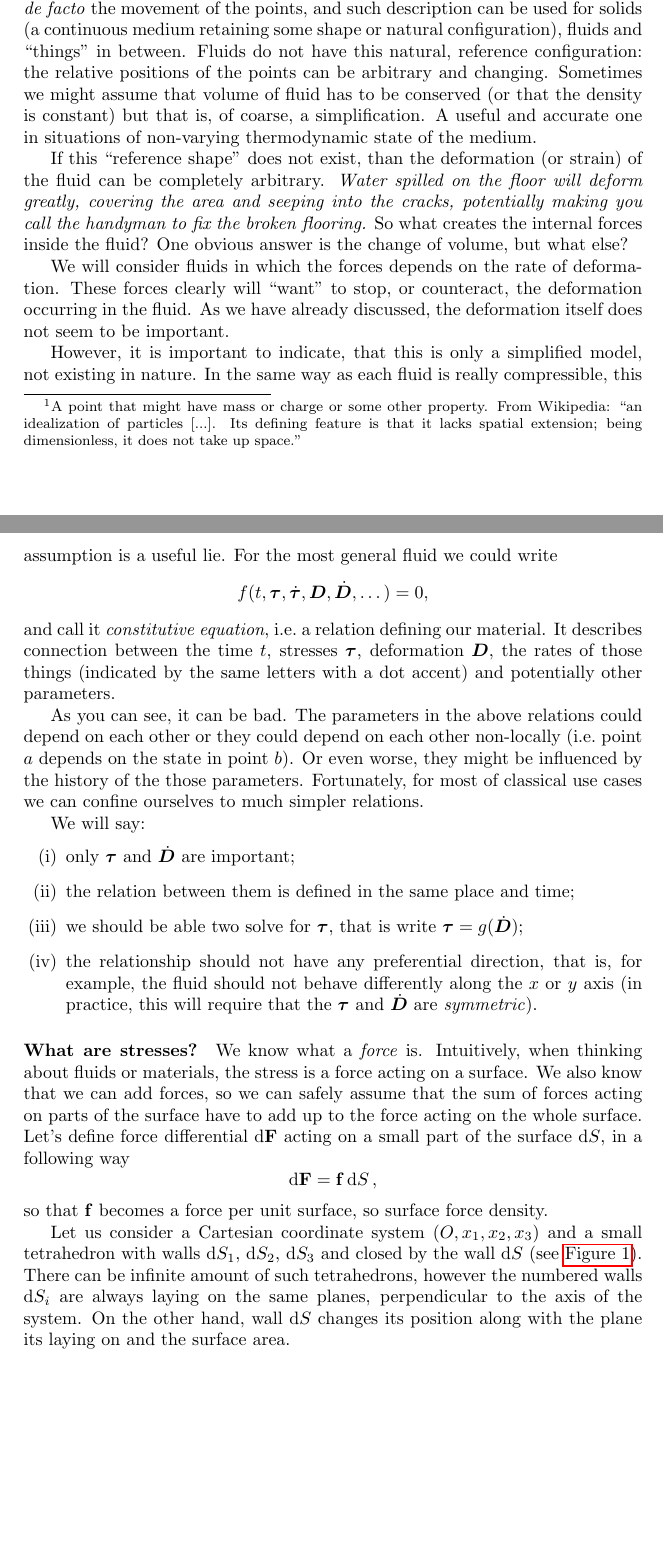
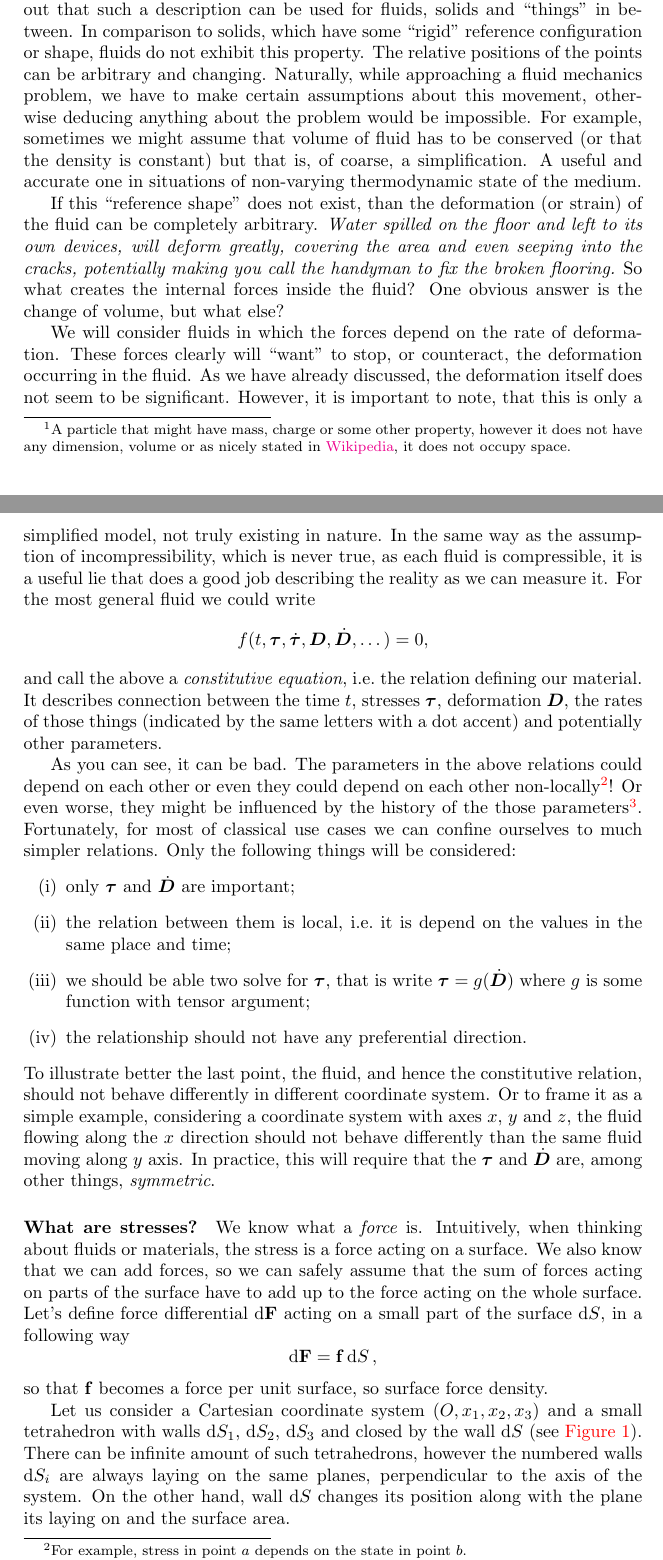
Before and after one commit to szynka12/fm-notes, a LaTeX document (momentum_equation.tex): two parts of pages 1 and 2 of 13, joined at a grey line, cut so that both start at the same text, the shorter picture padded with empty space. Compiled offline with pdfLaTeX.

Commit message:
momentum equation

```diff
--- a/momentum_equation.tex
+++ b/momentum_equation.tex
@@ -1,7 +1,7 @@
 \documentclass[a4paper]{article}
 
 \usepackage{amsmath, amsthm, bm, physics, enumerate, siunitx, dirtytalk, tikz}
-\usepackage{hyperref}
+\usepackage[colorlinks=true]{hyperref}
 \usetikzlibrary{calc, patterns}
 
 \newtheorem{theorem}{Theorem}
@@ -10,10 +10,12 @@
 % \providecommand{\levicivita}[3]{%
 %   \ensuremath{\varepsilon_{{#1}{#2}{#3}}}
 % }
-
+\newcommand{\wikilink}[2][Wikipedia]{%
+  \href{https://en.wikipedia.org/wiki/#2}{#1}%
+}
 
 % ------------------------------------------------------------------------------
-\title{Derivation of momentum conservation law\\
+\title{Derivation of fluid flow conservation laws\\
 \large \textit{based on the lecture of prof.\ Andrzej Styczek}}
 \author{Wojciech Sadowski}
 
@@ -40,12 +40,0 @@ of continuous set of ideal particles\footnote{%
-A point that might have mass or charge or some other
-property. From Wikipedia: \say{an idealization of particles
-[...]. Its defining feature is that it lacks spatial extension; being dimensionless,
-it does not take up space.}}.
-So the movement of the medium is
-\emph{de facto} the movement of the points, and such description can be
-used for solids (a continuous medium retaining some shape or natural configuration),
-fluids and \say{things} in between. Fluids do not have this natural, reference
-configuration: the relative positions of the points can be arbitrary and changing.
-Sometimes we might assume that volume of fluid has to be conserved (or that the
-density is constant) but that is, of coarse, a simplification. A useful and
-accurate one in situations of non-varying thermodynamic state of the medium.
@@ -52,46 +44,71 @@ accurate one in situations of non-varying thermodynamic state of the medium.
+	A particle that might have mass, charge or some other property, however it does
+	not have any dimension, volume or as nicely stated in
+	\wikilink{Point\_particle}, it does not occupy space.
+}.
+So, the movement of the medium is \emph{de facto} the movement of these points,
+and it turns out that such a description can be used for fluids, solids and
+\say{things} in between. In comparison to solids, which have some \say{rigid}
+reference configuration or shape, fluids do not exhibit this property. The
+relative positions of the points can be arbitrary and changing. Naturally,
+while approaching a fluid mechanics problem, we have to make certain
+assumptions about this movement, otherwise deducing anything about the problem
+would be impossible. For example, sometimes we might assume that volume of
+fluid has to be conserved (or that the density is constant) but that is, of
+coarse, a simplification. A useful and accurate one in situations of
+non-varying thermodynamic state of the medium.
 
-If this \say{reference shape} does not exist, than the deformation (or strain) of the fluid
-can be completely arbitrary. \emph{Water spilled on the floor will deform greatly,
-covering the area and seeping into the cracks, potentially making you call the
-handyman to fix the broken flooring.} So what creates the internal forces inside
-the fluid? One obvious answer is the change of volume, but what else?
+If this \say{reference shape} does not exist, than the deformation (or strain)
+of the fluid can be completely arbitrary. \emph{Water spilled on the floor and
+left to its own devices, will deform greatly, covering the area and even
+seeping into the cracks, potentially making you call the handyman to fix the
+broken flooring.} So what creates the internal forces inside the fluid? One
+obvious answer is the change of volume, but what else?
 
-We will consider fluids in which the forces depends on the rate of deformation.
+We will consider fluids in which the forces depend on the rate of deformation.
 These forces clearly will \say{want} to stop, or counteract, the deformation
 occurring in the fluid. As we have already discussed, the deformation itself
-does not seem to be important.
-
-However, it is important to indicate, that this is only a simplified model,
-not existing in nature. In the same way as each fluid is really compressible,
-this assumption is a useful lie. For
-the most general fluid we could write
+does not seem to be significant. However, it is important to note, that this is
+only a simplified model, not truly existing in nature. In the same way as the
+assumption of incompressibility, which is never true, as each fluid is
+compressible, it is a useful lie that does a good job describing the reality as
+we can measure it. For the most general fluid we could write
 \[
 	f(t, \bm{\tau}, \dot{\bm{\tau}}, \bm{D}, \dot{\bm{D}}, \dots) = 0,
 \]
-and call it \emph{constitutive equation}, i.e.\ a relation defining our material.
-It describes connection between the time \(t\), stresses \(\bm{\tau}\), deformation \(\bm{D}\),
-the rates of those things (indicated by the same letters with a dot accent)
-and potentially other parameters.
+and call the above a \emph{constitutive equation}, i.e.\ the relation defining
+our material. It describes connection between the time \(t\), stresses
+\(\bm{\tau}\), deformation \(\bm{D}\), the rates of those things (indicated by
+the same letters with a dot accent) and potentially other parameters.
 
 As you can see, it can be bad. The parameters in the above relations could
-depend on each other or they could depend on each other non-locally (i.e.\ point
-\(a\) depends on the state in point \(b\)). Or even worse, they might be influenced
-by the history of the those parameters. Fortunately, for most of classical use
-cases we can confine ourselves to much simpler relations.
-
-We will say:
+depend on each other or even they could depend on each other non-locally%
+\footnote{%
+	For example, stress in point \(a\) depends on the state in point \(b\).
+}!
+Or even worse, they might be influenced by the history of the those parameters%
+\footnote{%
+	That would be non-locality in time, if you want to see an example of such
+	\say{difficult} relations in hydrodynamics you can read about
+	\wikilink[Basset force]{Basset\_force} or \wikilink[BBO
+		equation]{Basset-Boussinesq-Oseen\_equation}.
+}.
+Fortunately, for most of classical use cases we can confine ourselves to much
+simpler relations. Only the following things will be considered:
 \begin{enumerate}[(i)]
 	\item only \(\bm{\tau}\) and \(\dot{\bm{D}}\) are important;
-  \item the relation between them is defined in the same place and time;
+  \item the relation between them is local, i.e.\ it is depend on the values in
+    the same place and time;
   \item we should be able two solve for \(\bm{\tau}\), that is write
-    \(
-      \bm{\tau} = g(\dot{\bm{D}});
-    \)
-  \item the relationship should not have any preferential direction, that
-    is, for example, the fluid should not behave differently along the \(x\)
-    or \(y\) axis (in practice, this will require that the \(\bm{\tau}\) and
-    \(\dot{\bm{D}}\) are \emph{symmetric}).
+    \(\bm{\tau} = g(\dot{\bm{D}})\) where \(g\) is some function with tensor argument;
+	\item the relationship should not have any preferential direction.
 \end{enumerate}
+To illustrate better the last point, the fluid, and hence the constitutive
+relation, should not behave differently in different coordinate system. Or to
+frame it as a simple example, considering a coordinate system with axes \(x\),
+\(y\) and \(z\), the fluid flowing along the \(x\) direction should not behave
+differently than the same fluid moving along \(y\) axis. In practice, this will
+require that the \(\bm{\tau}\) and \(\dot{\bm{D}}\) are, among other things,
+\emph{symmetric}.
 
 \paragraph{What are stresses?}
 We know what a \emph{force} is. Intuitively,
```
Also changed, not shown: momentum_equation.pdf, momentum_equation.tex (38 more changed lines). Lines whose indentation alone changed are shown as unchanged.
